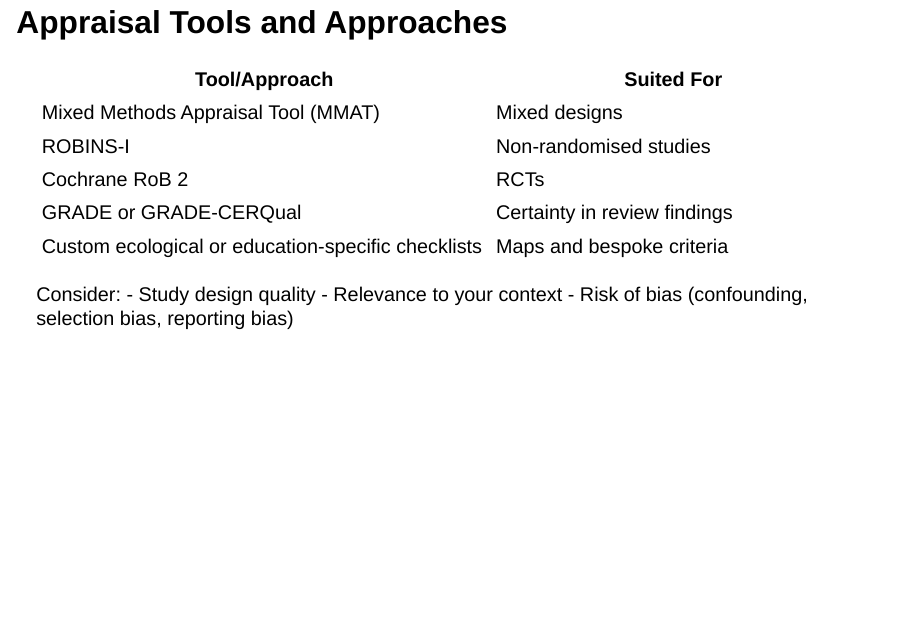
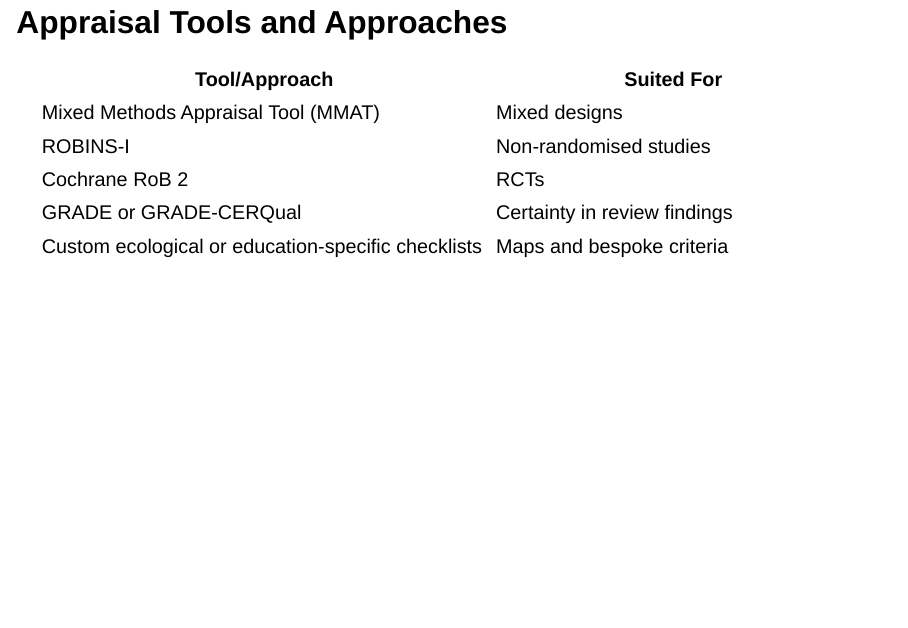
Before and after one commit to Juno-Evidence-Alliance/JunoEvidenceTraining, a Quarto document (Data_extraction.qmd): page 7 of 9. Rendered offline with R 4.5, knitr and Pandoc in place of Quarto, with nearby package versions; drawn as Slidy slides in place of the format the file asks for.

Commit message:
delete tex to make spacing better

```diff
--- a/Data_extraction.qmd
+++ b/Data_extraction.qmd
@@ -92,8 +92,6 @@ An optional (but valuable) process in maps:
 | GRADE or GRADE-CERQual | Certainty in review findings |
 | Custom ecological or education-specific checklists | Maps and bespoke criteria |
 
-Consider: - Study design quality - Relevance to your context - Risk of bias (confounding, selection bias, reporting bias)
-
 ------------------------------------------------------------------------
 
 ## Critical Appraisal in School Feeding Maps?
```
Also changed, not shown: Synthesis_methods.qmd (+0 -2 lines), Data_extraction.html, Synthesis_methods.html.
